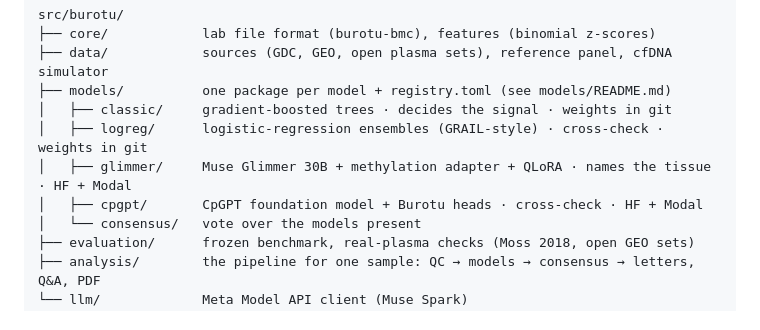
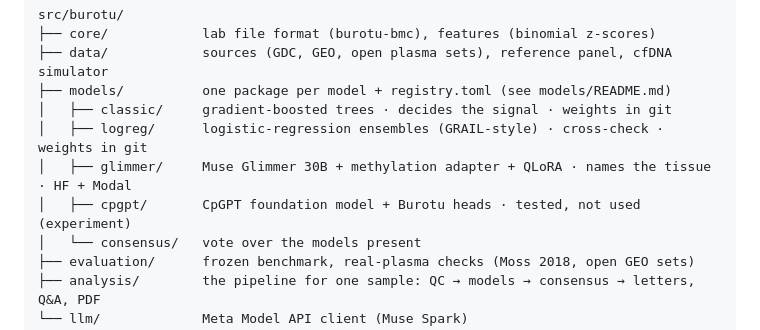
Before and after one commit to zoukmar/burotu, a Markdown page: README.md, the part around the change. GitHub-like rendering.

Commit message:
Docs: CpGPT is an experiment

```diff
--- a/README.md
+++ b/README.md
@@ -247,7 +247,7 @@ src/burotu/
 │   ├── classic/     gradient-boosted trees · decides the signal · weights in git
 │   ├── logreg/      logistic-regression ensembles (GRAIL-style) · cross-check · weights in git
 │   ├── glimmer/     Muse Glimmer 30B + methylation adapter + QLoRA · names the tissue · HF + Modal
-│   ├── cpgpt/       CpGPT foundation model + Burotu heads · cross-check · HF + Modal
+│   ├── cpgpt/       CpGPT foundation model + Burotu heads · tested, not used (experiment)
 │   └── consensus/   vote over the models present
 ├── evaluation/      frozen benchmark, real-plasma checks (Moss 2018, open GEO sets)
 ├── analysis/        the pipeline for one sample: QC → models → consensus → letters, Q&A, PDF
```
Also changed, not shown: 1 other file.
